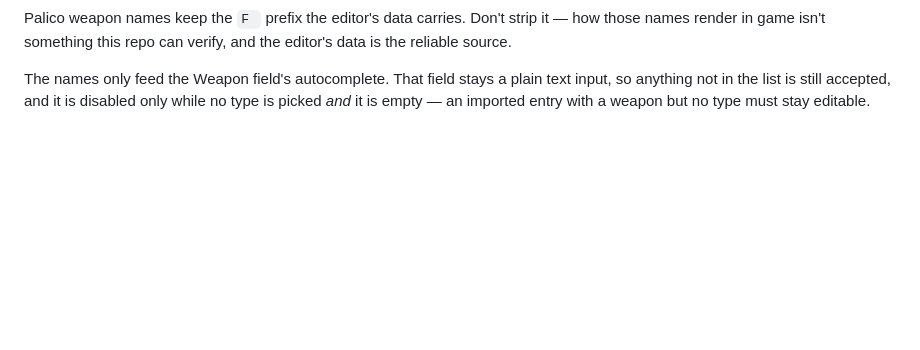
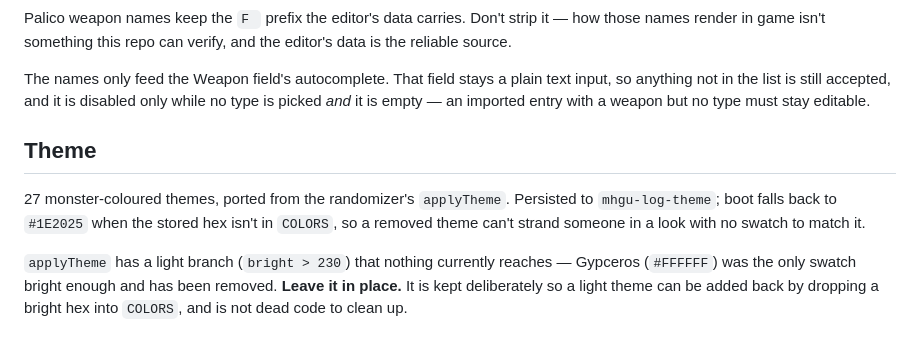
Before and after one commit to ArmoredRaven17/MHGU-Hunting-Log, a Markdown page: CLAUDE.md, the part around the change. GitHub-like rendering; blank space fills up the shorter version.

Commit message:
Note that applyTheme's light branch is kept on purpose
Nothing reaches it now that Gypceros is gone, so it reads as dead code.
It stays so a light theme can be restored by adding a bright hex to
COLORS.

Co-Authored-By: Claude Opus 5 <noreply@anthropic.com>

```diff
--- a/CLAUDE.md
+++ b/CLAUDE.md
@@ -156,3 +156,14 @@ the reliable source.
 The names only feed the Weapon field's autocomplete. That field stays a plain text input,
 so anything not in the list is still accepted, and it is disabled only while no type is
 picked *and* it is empty — an imported entry with a weapon but no type must stay editable.
+
+## Theme
+
+27 monster-coloured themes, ported from the randomizer's `applyTheme`. Persisted to
+`mhgu-log-theme`; boot falls back to `#1E2025` when the stored hex isn't in `COLORS`, so a
+removed theme can't strand someone in a look with no swatch to match it.
+
+`applyTheme` has a light branch (`bright > 230`) that nothing currently reaches — Gypceros
+(`#FFFFFF`) was the only swatch bright enough and has been removed. **Leave it in place.**
+It is kept deliberately so a light theme can be added back by dropping a bright hex into
+`COLORS`, and is not dead code to clean up.
```
